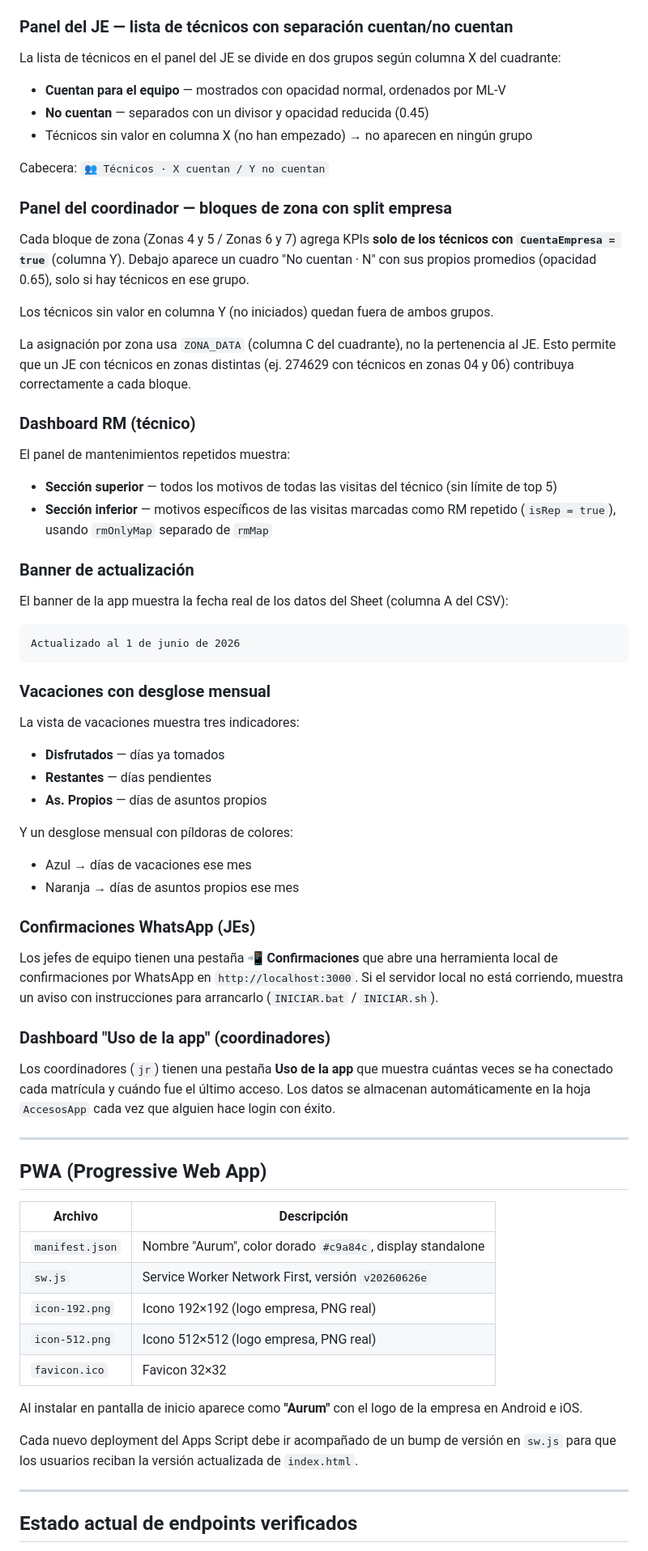
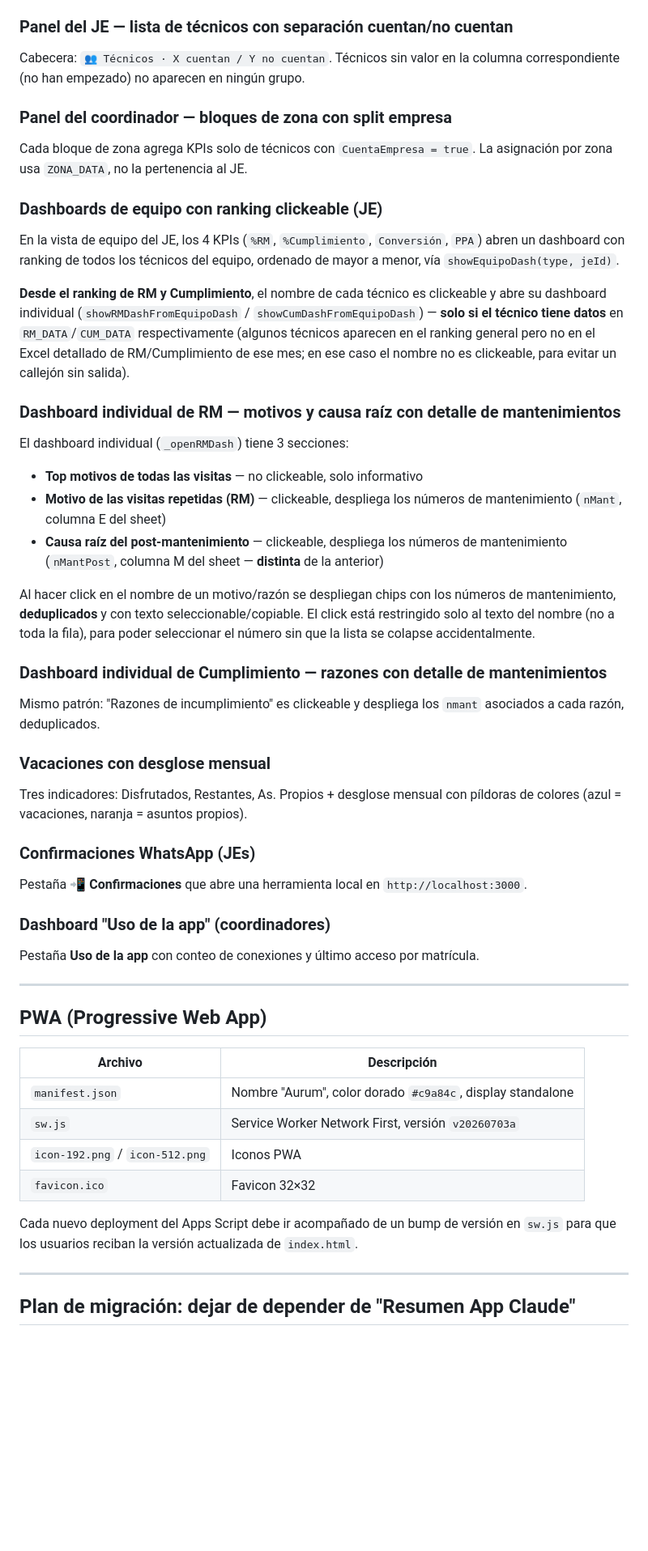
Before and after one commit to AurumBCS/Tecnicos-Aurum, a Markdown page: README.md, the part around one of its changes. Shown at 81% size. GitHub-like rendering; blank space fills up the shorter version.

````diff
--- a/README.md
+++ b/README.md
@@ -171,52 +190,42 @@ Si el endpoint no responde, se usa el `JERARQUIA` hardcodeado como fallback.
 
 ### Panel del JE — lista de técnicos con separación cuentan/no cuentan
 
-La lista de técnicos en el panel del JE se divide en dos grupos según columna X del cuadrante:
-- **Cuentan para el equipo** — mostrados con opacidad normal, ordenados por ML-V
-- **No cuentan** — separados con un divisor y opacidad reducida (0.45)
-- Técnicos sin valor en columna X (no han empezado) → no aparecen en ningún grupo
-
-Cabecera: `👥 Técnicos · X cuentan / Y no cuentan`
+Cabecera: `👥 Técnicos · X cuentan / Y no cuentan`. Técnicos sin valor en la columna correspondiente (no han empezado) no aparecen en ningún grupo.
 
 ### Panel del coordinador — bloques de zona con split empresa
 
-Cada bloque de zona (Zonas 4 y 5 / Zonas 6 y 7) agrega KPIs **solo de los técnicos con `CuentaEmpresa = true`** (columna Y). Debajo aparece un cuadro "No cuentan · N" con sus propios promedios (opacidad 0.65), solo si hay técnicos en ese grupo.
+Cada bloque de zona agrega KPIs solo de técnicos con `CuentaEmpresa = true`. La asignación por zona usa `ZONA_DATA`, no la pertenencia al JE.
 
-Los técnicos sin valor en columna Y (no iniciados) quedan fuera de ambos grupos.
+### Dashboards de equipo con ranking clickeable (JE)
 
-La asignación por zona usa `ZONA_DATA` (columna C del cuadrante), no la pertenencia al JE. Esto permite que un JE con técnicos en zonas distintas (ej. 274629 con técnicos en zonas 04 y 06) contribuya correctamente a cada bloque.
+En la vista de equipo del JE, los 4 KPIs (`%RM`, `%Cumplimiento`, `Conversión`, `PPA`) abren un dashboard con ranking de todos los técnicos del equipo, ordenado de mayor a menor, vía `showEquipoDash(type, jeId)`.
 
-### Dashboard RM (técnico)
+**Desde el ranking de RM y Cumplimiento**, el nombre de cada técnico es clickeable y abre su dashboard individual (`showRMDashFromEquipoDash` / `showCumDashFromEquipoDash`) — **solo si el técnico tiene datos** en `RM_DATA`/`CUM_DATA` respectivamente (algunos técnicos aparecen en el ranking general pero no en el Excel detallado de RM/Cumplimiento de ese mes; en ese caso el nombre no es clickeable, para evitar un callejón sin salida).
 
-El panel de mantenimientos repetidos muestra:
-- **Sección superior** — todos los motivos de todas las visitas del técnico (sin límite de top 5)
-- **Sección inferior** — motivos específicos de las visitas marcadas como RM repetido (`isRep = true`), usando `rmOnlyMap` separado de `rmMap`
+### Dashboard individual de RM — motivos y causa raíz con detalle de mantenimientos
 
-### Banner de actualización
+El dashboard individual (`_openRMDash`) tiene 3 secciones:
+- **Top motivos de todas las visitas** — no clickeable, solo informativo
+- **Motivo de las visitas repetidas (RM)** — clickeable, despliega los números de mantenimiento (`nMant`, columna E del sheet)
+- **Causa raíz del post-mantenimiento** — clickeable, despliega los números de mantenimiento (`nMantPost`, columna M del sheet — **distinta** de la anterior)
 
-El banner de la app muestra la fecha real de los datos del Sheet (columna A del CSV):
-```
-Actualizado al 1 de junio de 2026
-```
+Al hacer click en el nombre de un motivo/razón se despliegan chips con los números de mantenimiento, **deduplicados** y con texto seleccionable/copiable. El click está restringido solo al texto del nombre (no a toda la fila), para poder seleccionar el número sin que la lista se colapse accidentalmente.
+
+### Dashboard individual de Cumplimiento — razones con detalle de mantenimientos
+
+Mismo patrón: "Razones de incumplimiento" es clickeable y despliega los `nmant` asociados a cada razón, deduplicados.
 
 ### Vacaciones con desglose mensual
 
-La vista de vacaciones muestra tres indicadores:
-- **Disfrutados** — días ya tomados
-- **Restantes** — días pendientes
-- **As. Propios** — días de asuntos propios
-
-Y un desglose mensual con píldoras de colores:
-- Azul → días de vacaciones ese mes
-- Naranja → días de asuntos propios ese mes
+Tres indicadores: Disfrutados, Restantes, As. Propios + desglose mensual con píldoras de colores (azul = vacaciones, naranja = asuntos propios).
 
 ### Confirmaciones WhatsApp (JEs)
 
-Los jefes de equipo tienen una pestaña **📲 Confirmaciones** que abre una herramienta local de confirmaciones por WhatsApp en `http://localhost:3000`. Si el servidor local no está corriendo, muestra un aviso con instrucciones para arrancarlo (`INICIAR.bat` / `INICIAR.sh`).
+Pestaña **📲 Confirmaciones** que abre una herramienta local en `http://localhost:3000`.
 
 ### Dashboard "Uso de la app" (coordinadores)
 
-Los coordinadores (`jr`) tienen una pestaña **Uso de la app** que muestra cuántas veces se ha conectado cada matrícula y cuándo fue el último acceso. Los datos se almacenan automáticamente en la hoja `AccesosApp` cada vez que alguien hace login con éxito.
+Pestaña **Uso de la app** con conteo de conexiones y último acceso por matrícula.
 
 ---
 
@@ -225,16 +234,13 @@ Los coordinadores (`jr`) tienen una pestaña **Uso de la app** que muestra cuán
 | Archivo | Descripción |
 |---------|-------------|
 | `manifest.json` | Nombre "Aurum", color dorado `#c9a84c`, display standalone |
-| `sw.js` | Service Worker Network First, versión `v20260626e` |
-| `icon-192.png` | Icono 192×192 (logo empresa, PNG real) |
-| `icon-512.png` | Icono 512×512 (logo empresa, PNG real) |
+| `sw.js` | Service Worker Network First, versión `v20260703a` |
+| `icon-192.png` / `icon-512.png` | Iconos PWA |
 | `favicon.ico` | Favicon 32×32 |
-
-Al instalar en pantalla de inicio aparece como **"Aurum"** con el logo de la empresa en Android e iOS.
 
 Cada nuevo deployment del Apps Script debe ir acompañado de un bump de versión en `sw.js` para que los usuarios reciban la versión actualizada de `index.html`.
 
 ---
 
-## Estado actual de endpoints verificados
+## Plan de migración: dejar de depender de "Resumen App Claude"
 
````
Also changed, not shown: other parts of README.md (+94 -160 lines).
